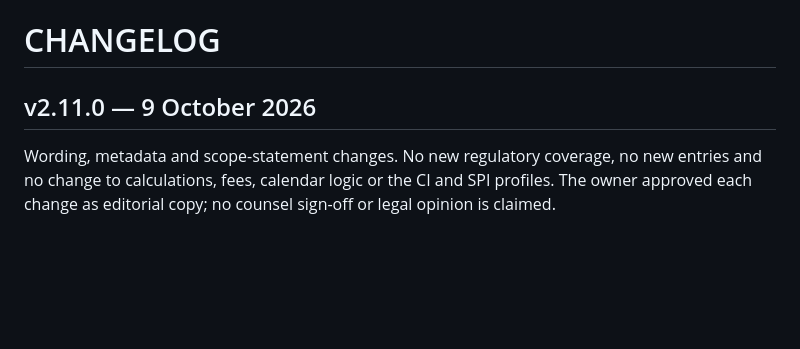
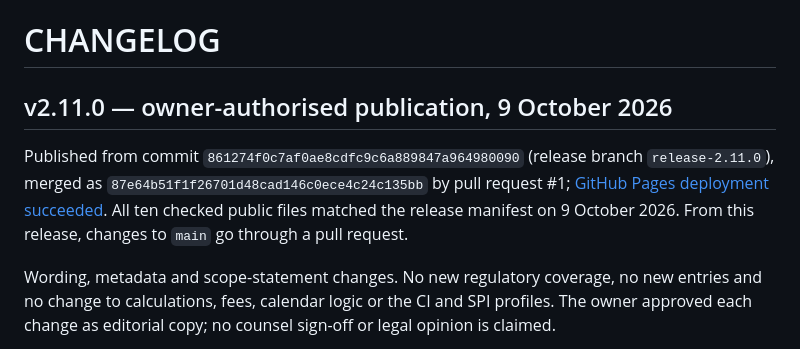
Before and after one commit to Dankhisa/bermuda-compliance-navigator, a Markdown page: CHANGELOG.md, the part around the change. GitHub-like rendering; blank space fills up the shorter version.

```diff
--- a/CHANGELOG.md
+++ b/CHANGELOG.md
@@ -1,6 +1,8 @@
 # CHANGELOG
 
-## v2.11.0 — 9 October 2026
+## v2.11.0 — owner-authorised publication, 9 October 2026
+
+Published from commit `861274f0c7af0ae8cdfc9c6a889847a964980090` (release branch `release-2.11.0`), merged as `87e64b51f1f26701d48cad146c0ece4c24c135bb` by pull request #1; [GitHub Pages deployment succeeded](https://github.com/Dankhisa/bermuda-compliance-navigator/actions/runs/37970014689). All ten checked public files matched the release manifest on 9 October 2026. From this release, changes to `main` go through a pull request.
 
 Wording, metadata and scope-statement changes. No new regulatory coverage, no new entries and no change to calculations, fees, calendar logic or the CI and SPI profiles. The owner approved each change as editorial copy; no counsel sign-off or legal opinion is claimed.
 
```
Also changed, not shown: README.md (+1 -1 lines), VERIFICATION.md (+2 -0 lines).
